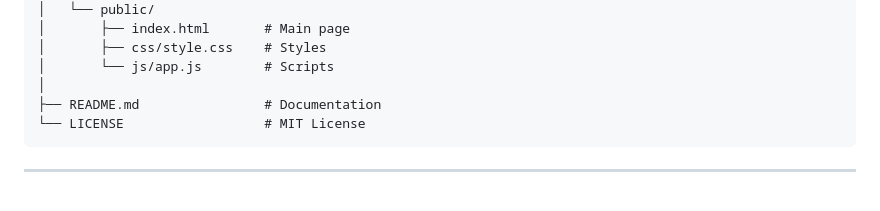
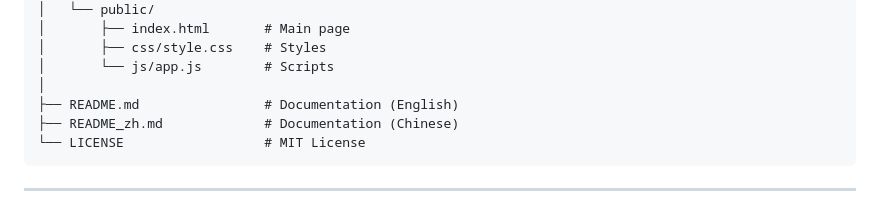
Before and after one commit to 1822520752/paper-format, a Markdown page: README.md, the part around one of its changes. Drawn GitHub-style.

Commit message:
Add bilingual README support

````diff
--- a/README.md
+++ b/README.md
@@ -182,7 +190,8 @@ paper-format/
 │       ├── css/style.css    # Styles
 │       └── js/app.js        # Scripts
 │
-├── README.md                # Documentation
+├── README.md                # Documentation (English)
+├── README_zh.md             # Documentation (Chinese)
 └── LICENSE                  # MIT License
 ```
 
````
Also changed, not shown: other parts of README.md (+8 -0 lines), README_zh.md (added, +285 -0 lines).
